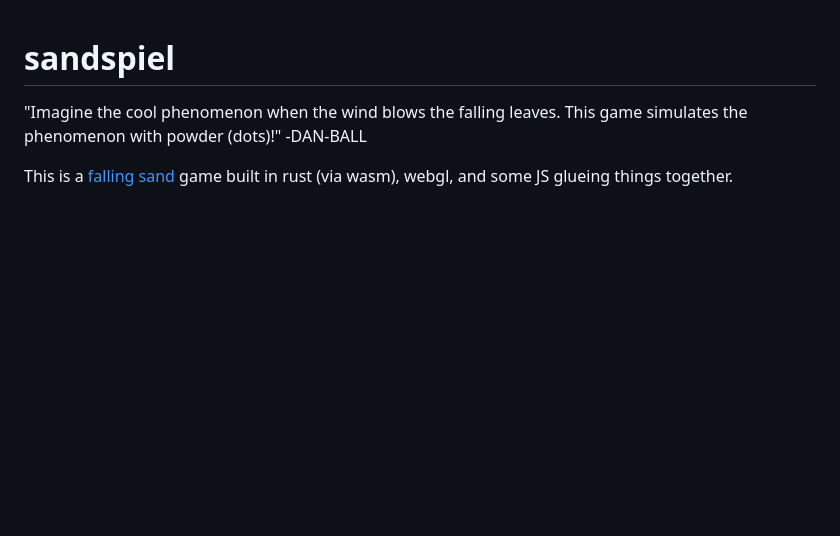
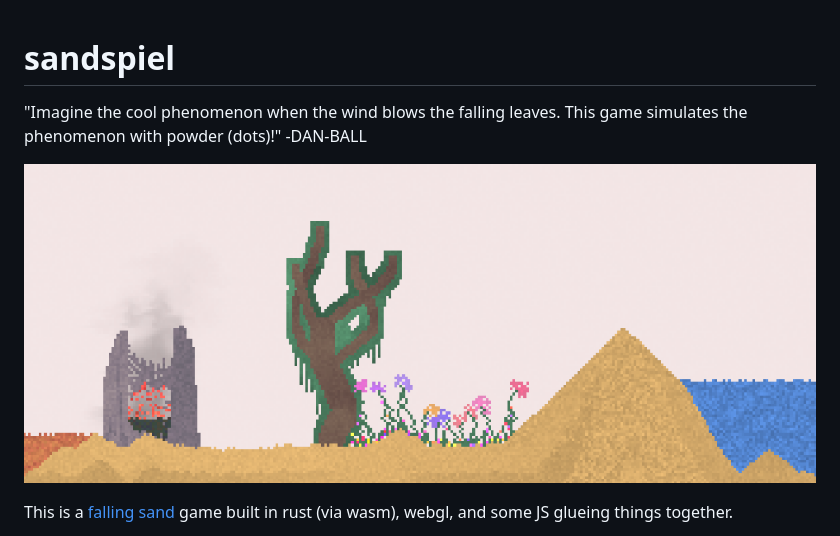
Before and after one commit to MaxBittker/sandspiel, a Markdown page: README.md, the part around the change. Rendered like a GitHub page; pictures changed too: Screenshot.png (added); blank space fills up the shorter version.

```diff
--- a/README.md
+++ b/README.md
@@ -3,6 +3,8 @@
 # sandspiel
 
 "Imagine the cool phenomenon when the wind blows the falling leaves. This game simulates the phenomenon with powder (dots)!" -DAN-BALL
+
+![](Screenshot.png)
 
 This is a [falling sand](https://en.wikipedia.org/wiki/Falling-sand_game) game built in rust (via wasm), webgl, and some JS glueing things together.
 
```
Also changed, not shown: plan.md (added, +25 -0 lines).
